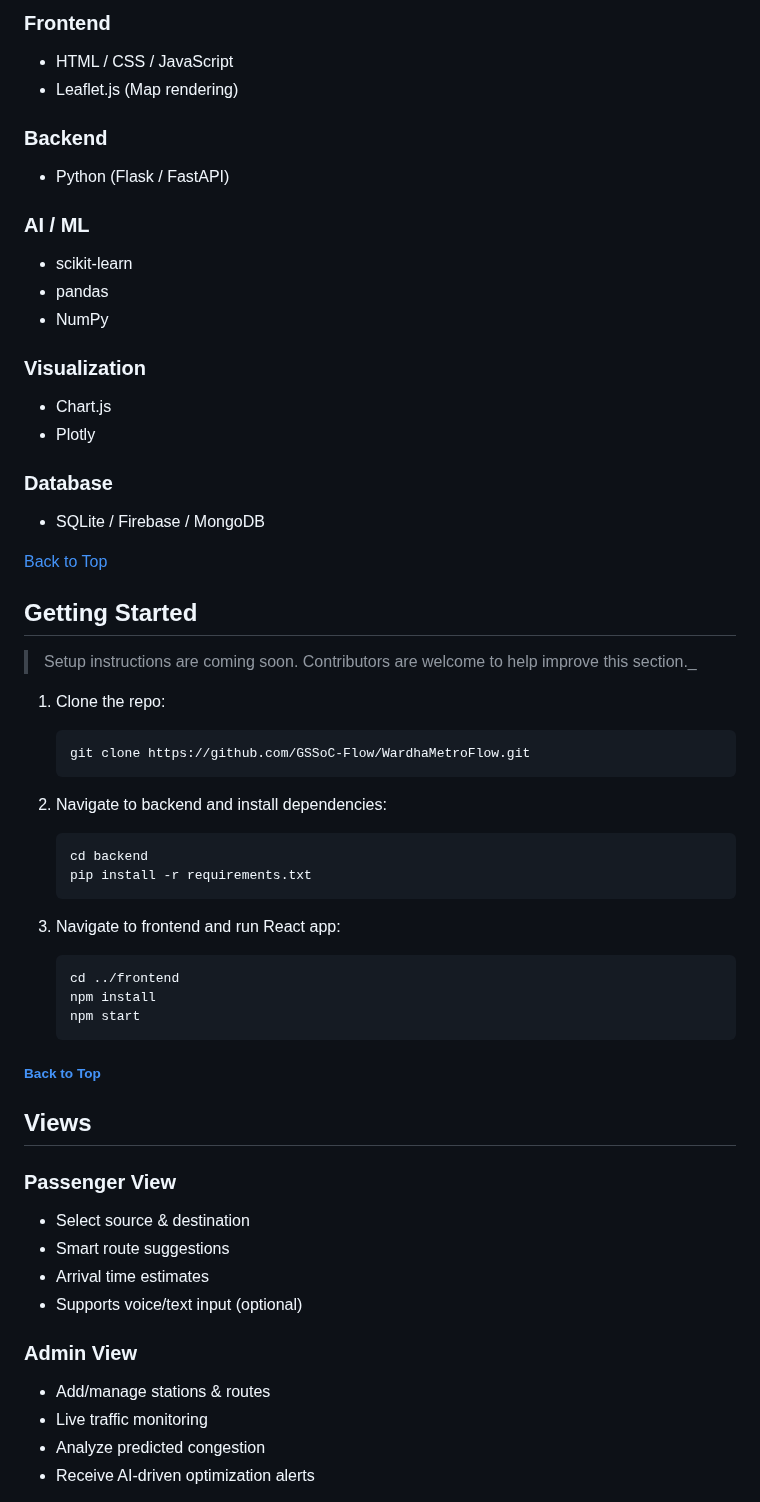
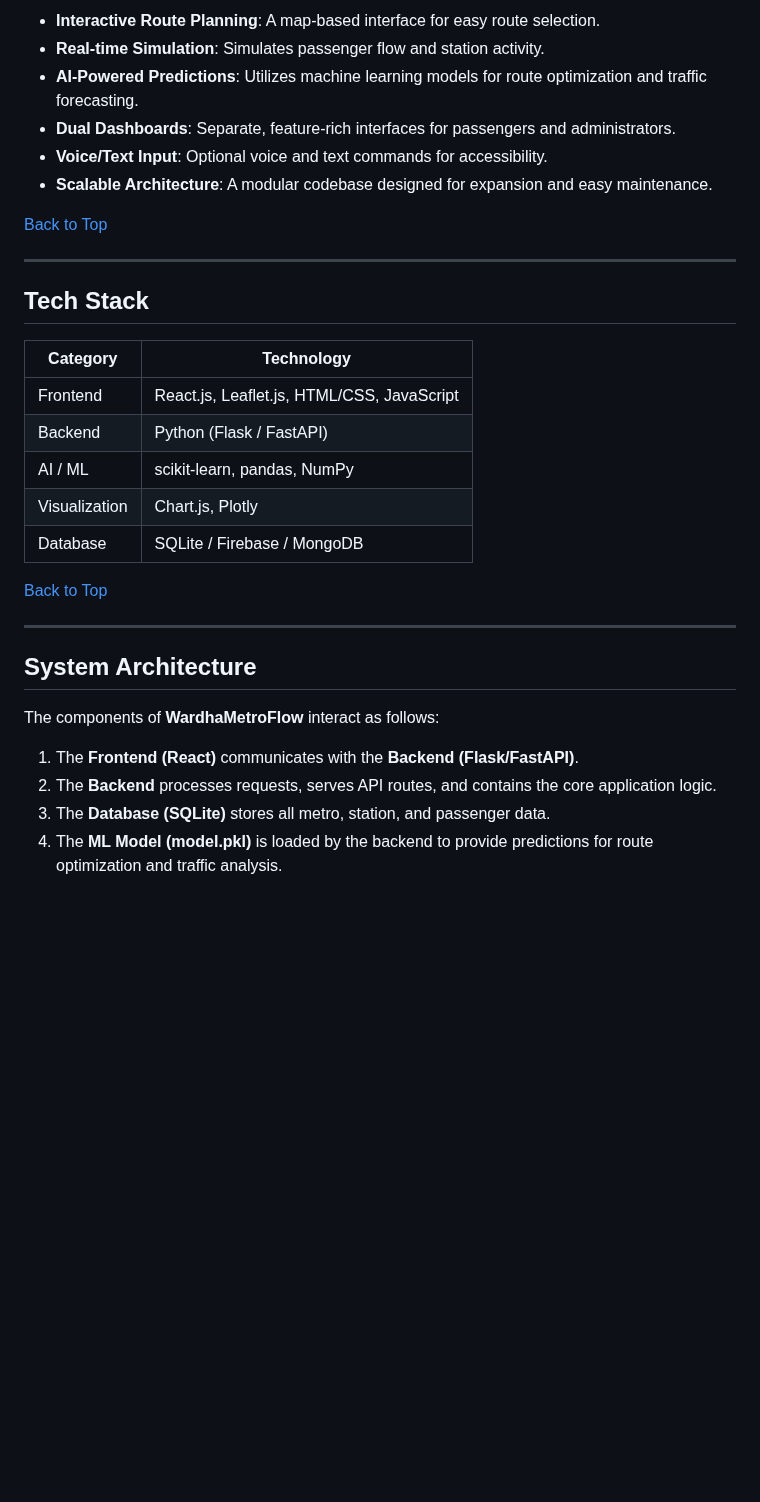
Before and after one commit to alzz-26/WardhaMetroFLow, a Markdown page: README.md, the part around one of its changes. Drawn GitHub-style; blank space fills up the shorter version.

````diff
--- a/README.md
+++ b/README.md
@@ -56,63 +39,37 @@ Whether you're contributing code, suggesting features, or just curious about the
 
-### Frontend
-- HTML / CSS / JavaScript
-- Leaflet.js (Map rendering)
-
-### Backend
-- Python (Flask / FastAPI)
-
-### AI / ML
-- scikit-learn
-- pandas
-- NumPy
-
-### Visualization
-- Chart.js
-- Plotly
-
-### Database
-- SQLite / Firebase / MongoDB
+- **Interactive Route Planning**: A map-based interface for easy route selection.
+- **Real-time Simulation**: Simulates passenger flow and station activity.
+- **AI-Powered Predictions**: Utilizes machine learning models for route optimization and traffic forecasting.
+- **Dual Dashboards**: Separate, feature-rich interfaces for passengers and administrators.
+- **Voice/Text Input**: Optional voice and text commands for accessibility.
+- **Scalable Architecture**: A modular codebase designed for expansion and easy maintenance.
 
 [Back to Top](#top)
 
+---
 
-## Getting Started
+## Tech Stack
+<a id="tech-stack"></a>
 
->  Setup instructions are coming soon. Contributors are welcome to help improve this section._
+| **Category**    | **Technology**                          |
+|------------------|------------------------------------------|
+| Frontend         | React.js, Leaflet.js, HTML/CSS, JavaScript |
+| Backend          | Python (Flask / FastAPI)                |
+| AI / ML          | scikit-learn, pandas, NumPy             |
+| Visualization    | Chart.js, Plotly                        |
+| Database         | SQLite / Firebase / MongoDB             |
 
-1. Clone the repo:
-   ```bash
-   git clone https://github.com/GSSoC-Flow/WardhaMetroFlow.git
-   ```
+[Back to Top](#top)
 
-2. Navigate to backend and install dependencies:
+---
 
-   ```bash
-   cd backend
-   pip install -r requirements.txt
-   ```
+## System Architecture
+<a id="system-architecture"></a>
 
-3. Navigate to frontend and run React app:
+The components of **WardhaMetroFlow** interact as follows:
 
-   ```bash
-   cd ../frontend
-   npm install
-   npm start
-   ```
+1. The **Frontend (React)** communicates with the **Backend (Flask/FastAPI)**.
+2. The **Backend** processes requests, serves API routes, and contains the core application logic.
+3. The **Database (SQLite)** stores all metro, station, and passenger data.
+4. The **ML Model (model.pkl)** is loaded by the backend to provide predictions for route optimization and traffic analysis.
 
-###### [Back to Top](#top)
-
-
-## Views
-### Passenger View
-* Select source & destination
-* Smart route suggestions
-* Arrival time estimates
-* Supports voice/text input (optional)
-
-### Admin View
-* Add/manage stations & routes
-* Live traffic monitoring
-* Analyze predicted congestion
-* Receive AI-driven optimization alerts
-
````
Also changed, not shown: other parts of README.md (+22 -152 lines).
